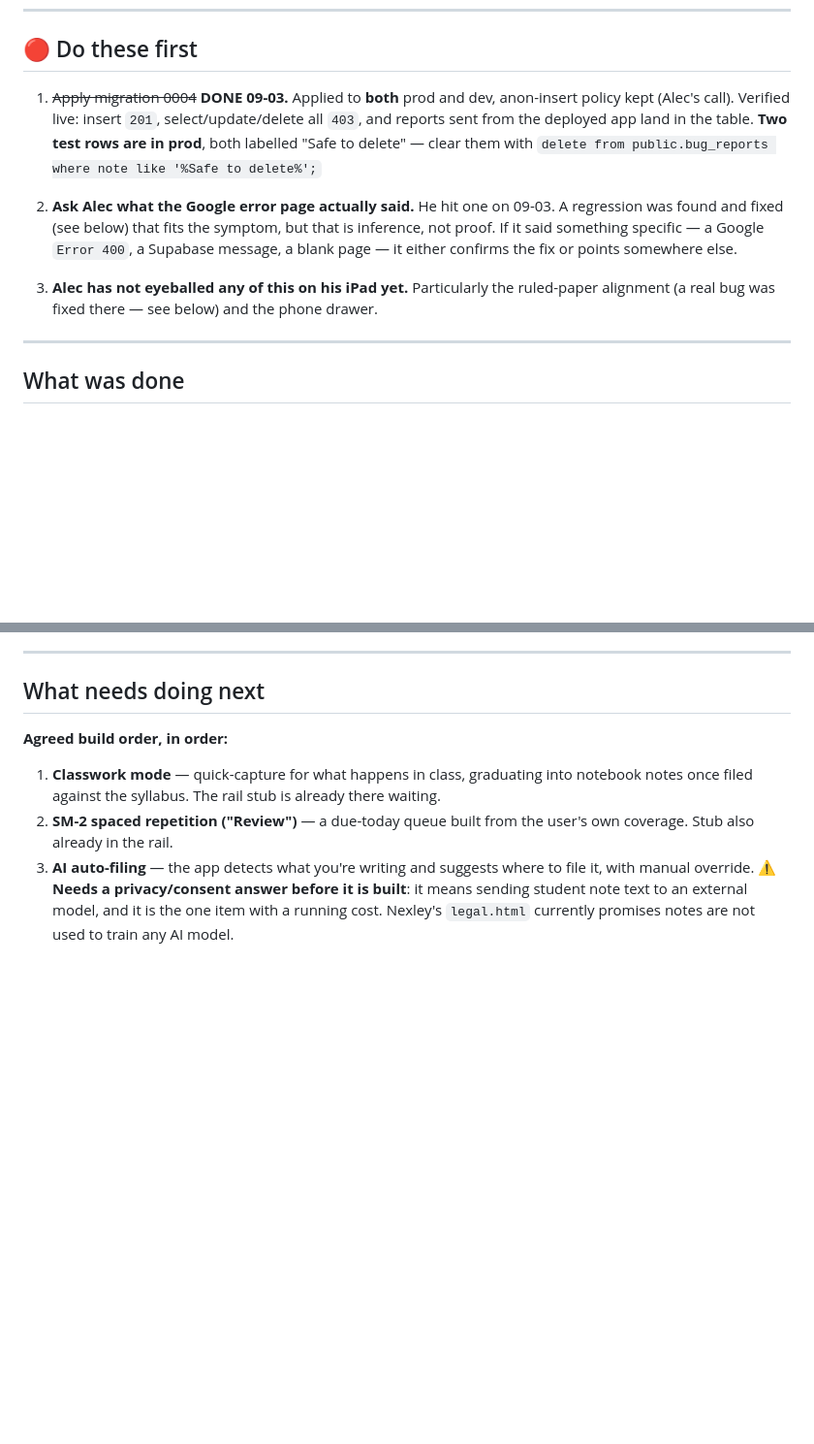
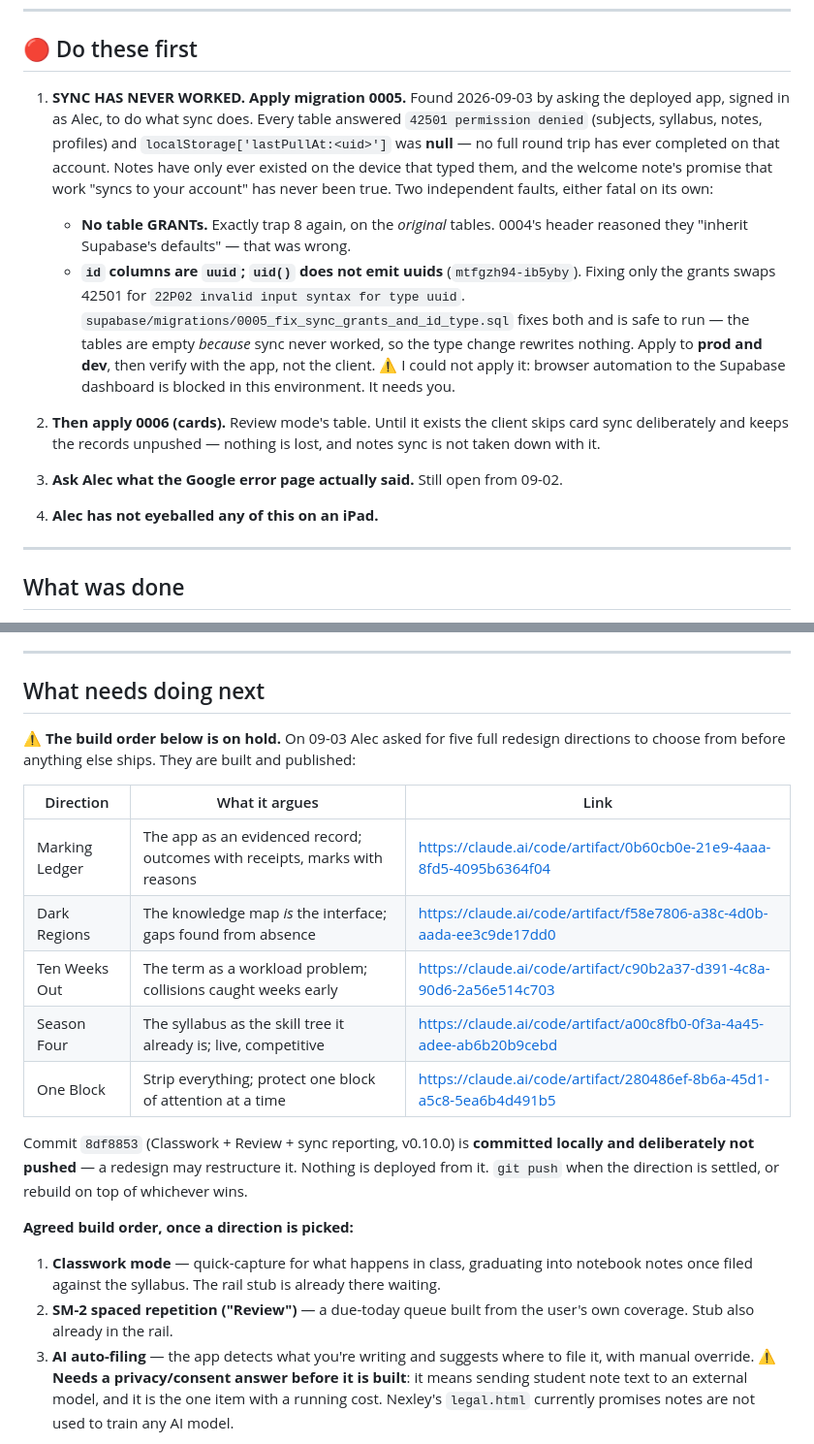
Before and after one commit to AJSPEEDY10/nexley, a Markdown page: HANDOVER.md, 2 parts joined by grey strips. Shown at 97% size. Drawn GitHub-style; blank space fills up the shorter version.

Commit message:
HANDOVER: lead with the sync failure, and link the five redesign directions
Co-Authored-By: Claude Opus 5 <noreply@anthropic.com>
Claude-Session: https://claude.ai/code/session_01SYRDoXHu4Roo5rw1Fej2Lt

```diff
--- a/HANDOVER.md
+++ b/HANDOVER.md
@@ -12,19 +12,30 @@
 
 ## 🔴 Do these first
 
-1. ~~Apply migration 0004~~ **DONE 09-03.** Applied to **both** prod and dev, anon-insert
-   policy kept (Alec's call). Verified live: insert `201`, select/update/delete all `403`,
-   and reports sent from the deployed app land in the table.
-   **Two test rows are in prod**, both labelled "Safe to delete" — clear them with
-   `delete from public.bug_reports where note like '%Safe to delete%';`
+1. **SYNC HAS NEVER WORKED. Apply migration 0005.** Found 2026-09-03 by asking the
+   deployed app, signed in as Alec, to do what sync does. Every table answered
+   `42501 permission denied` (subjects, syllabus, notes, profiles) and
+   `localStorage['lastPullAt:<uid>']` was **null** — no full round trip has ever
+   completed on that account. Notes have only ever existed on the device that typed
+   them, and the welcome note's promise that work "syncs to your account" has never
+   been true. Two independent faults, either fatal on its own:
+   - **No table GRANTs.** Exactly trap 8 again, on the *original* tables. 0004's
+     header reasoned they "inherit Supabase's defaults" — that was wrong.
+   - **`id` columns are `uuid`; `uid()` does not emit uuids** (`mtfgzh94-ib5yby`).
+     Fixing only the grants swaps 42501 for `22P02 invalid input syntax for type uuid`.
+   `supabase/migrations/0005_fix_sync_grants_and_id_type.sql` fixes both and is safe to
+   run — the tables are empty *because* sync never worked, so the type change rewrites
+   nothing. Apply to **prod and dev**, then verify with the app, not the client.
+   ⚠️ I could not apply it: browser automation to the Supabase dashboard is blocked in
+   this environment. It needs you.
 
-2. **Ask Alec what the Google error page actually said.** He hit one on 09-03. A regression
-   was found and fixed (see below) that fits the symptom, but that is inference, not proof.
-   If it said something specific — a Google `Error 400`, a Supabase message, a blank page —
-   it either confirms the fix or points somewhere else.
+2. **Then apply 0006 (cards).** Review mode's table. Until it exists the client skips
+   card sync deliberately and keeps the records unpushed — nothing is lost, and notes
+   sync is not taken down with it.
 
-3. **Alec has not eyeballed any of this on his iPad yet.** Particularly the ruled-paper
-   alignment (a real bug was fixed there — see below) and the phone drawer.
+3. **Ask Alec what the Google error page actually said.** Still open from 09-02.
+
+4. **Alec has not eyeballed any of this on an iPad.**
 
 ---
 
@@ -112,7 +123,22 @@ Fourteen commits, all pushed and live. In order:
 
 ## What needs doing next
 
-**Agreed build order, in order:**
+**⚠️ The build order below is on hold.** On 09-03 Alec asked for five full redesign
+directions to choose from before anything else ships. They are built and published:
+
+| Direction | What it argues | Link |
+|---|---|---|
+| Marking Ledger | The app as an evidenced record; outcomes with receipts, marks with reasons | https://claude.ai/code/artifact/0b60cb0e-21e9-4aaa-8fd5-4095b6364f04 |
+| Dark Regions | The knowledge map *is* the interface; gaps found from absence | https://claude.ai/code/artifact/f58e7806-a38c-4d0b-aada-ee3c9de17dd0 |
+| Ten Weeks Out | The term as a workload problem; collisions caught weeks early | https://claude.ai/code/artifact/c90b2a37-d391-4c8a-90d6-2a56e514c703 |
+| Season Four | The syllabus as the skill tree it already is; live, competitive | https://claude.ai/code/artifact/a00c8fb0-0f3a-4a45-adee-ab6b20b9cebd |
+| One Block | Strip everything; protect one block of attention at a time | https://claude.ai/code/artifact/280486ef-8b6a-45d1-a5c8-5ea6b4d491b5 |
+
+Commit `8df8853` (Classwork + Review + sync reporting, v0.10.0) is **committed locally
+and deliberately not pushed** — a redesign may restructure it. Nothing is deployed from
+it. `git push` when the direction is settled, or rebuild on top of whichever wins.
+
+**Agreed build order, once a direction is picked:**
 
 1. **Classwork mode** — quick-capture for what happens in class, graduating into notebook
    notes once filed against the syllabus. The rail stub is already there waiting.
```
